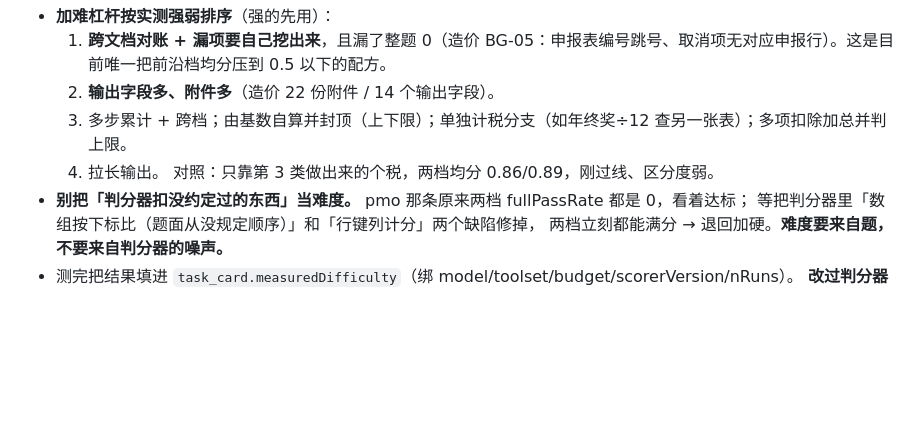
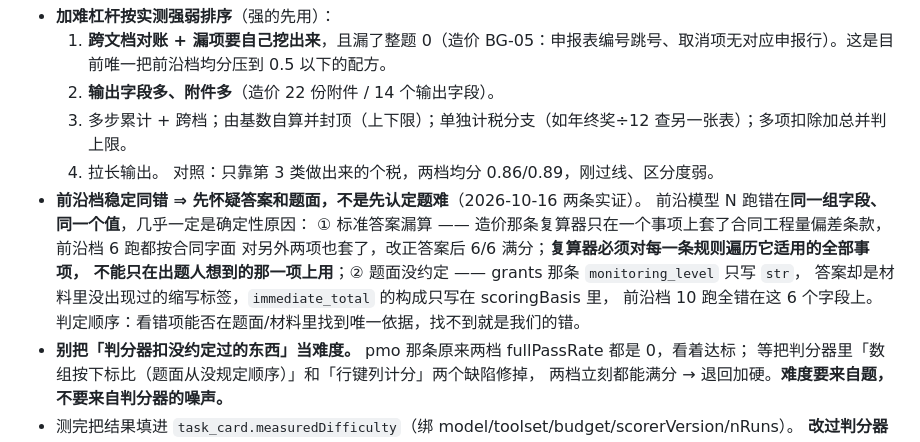
Before and after one commit to chenzhuohou1-byte/occupational-task-forge, a Markdown page: docs/新增一条数据-playbook.md, the part around the change. Rendered like a GitHub page; blank space fills up the shorter version.

Commit message:
playbook：前沿档稳定同错先查答案与题面（造价、grants 两条实证）
Co-Authored-By: Claude Code <noreply@anthropic.com>

```diff
--- a/docs/新增一条数据-playbook.md
+++ b/docs/新增一条数据-playbook.md
@@ -49,6 +49,13 @@ ALE_LLM_MODEL="Claude Sonnet 5.5" ALE_LLM_REASONING_EFFORT=low N7_MODE=agent N7_
   3. 多步累计 + 跨档；由基数自算并封顶（上下限）；单独计税分支（如年终奖÷12 查另一张表）；多项扣除加总并判上限。
   4. 拉长输出。
   对照：只靠第 3 类做出来的个税，两档均分 0.86/0.89，刚过线、区分度弱。
+- **前沿档稳定同错 ⇒ 先怀疑答案和题面，不是先认定题难**（2026-10-16 两条实证）。
+  前沿模型 N 跑错在**同一组字段、同一个值**，几乎一定是确定性原因：
+  ① 标准答案漏算 —— 造价那条复算器只在一个事项上套了合同工程量偏差条款，前沿档 6 跑都按合同字面
+  对另外两项也套了，改正答案后 6/6 满分；**复算器必须对每一条规则遍历它适用的全部事项，
+  不能只在出题人想到的那一项上用**；② 题面没约定 —— grants 那条 `monitoring_level` 只写 `str`，
+  答案却是材料里没出现过的缩写标签，`immediate_total` 的构成只写在 scoringBasis 里，
+  前沿档 10 跑全错在这 6 个字段上。判定顺序：看错项能否在题面/材料里找到唯一依据，找不到就是我们的错。
 - **别把「判分器扣没约定过的东西」当难度。** pmo 那条原来两档 fullPassRate 都是 0，看着达标；
   等把判分器里「数组按下标比（题面从没规定顺序）」和「行键列计分」两个缺陷修掉，
   两档立刻都能满分 → 退回加硬。**难度要来自题，不要来自判分器的噪声。**
```
